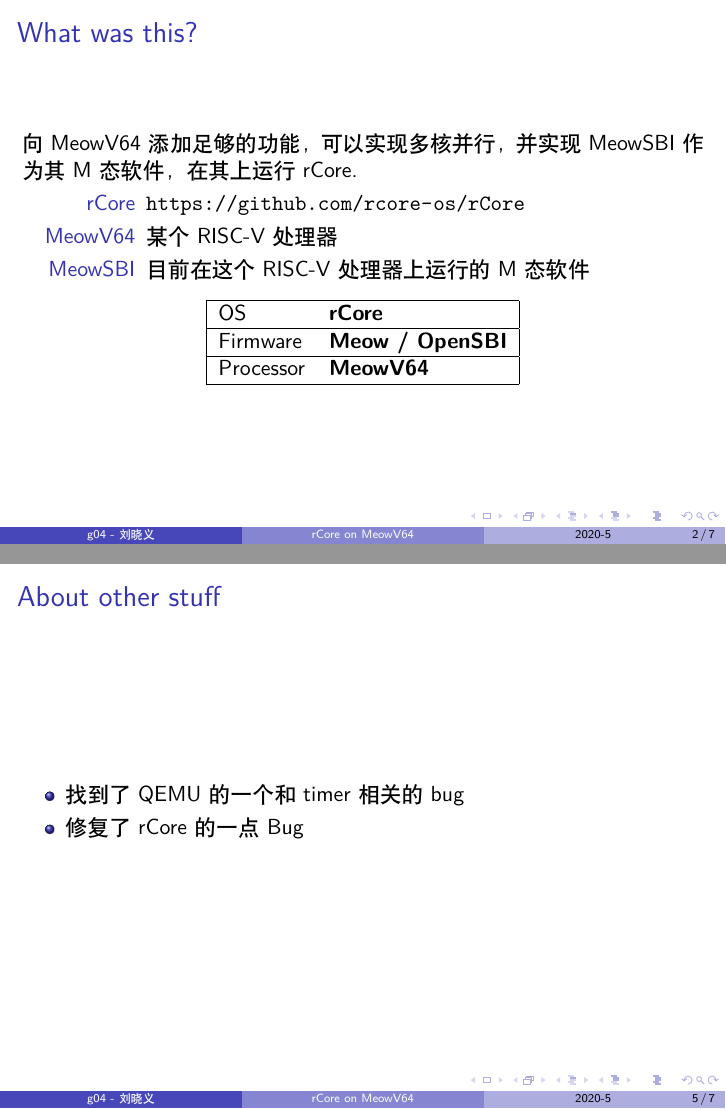
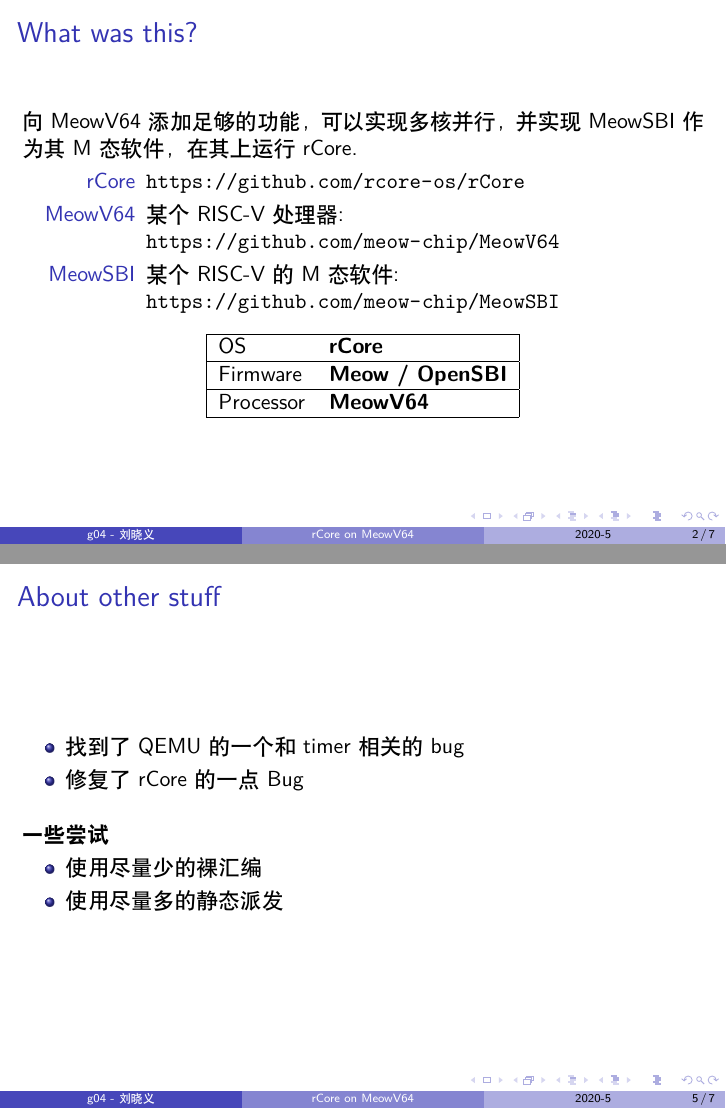
Before and after one commit to meow-chip/MeowSBI, LaTeX slides (reports/pre-final/pre-final.tex): pages 3 and 6 of 9 before the commit and pages 3 and 7 of 10 after it, joined at a grey line. Compiled offline with XeLaTeX.

Commit message:
Updated pre-final report

```diff
--- a/reports/pre-final/pre-final.tex
+++ b/reports/pre-final/pre-final.tex
@@ -22,8 +22,8 @@
 
   \begin{description}
     \item[rCore] \url{https://github.com/rcore-os/rCore}
-    \item[MeowV64] 某个 RISC-V 处理器
-    \item[MeowSBI] 目前在这个 RISC-V 处理器上运行的 M 态软件
+    \item[MeowV64] 某个 RISC-V 处理器: \url{https://github.com/meow-chip/MeowV64}
+    \item[MeowSBI] 某个 RISC-V 的 M 态软件: \url{https://github.com/meow-chip/MeowSBI}
   \end{description}
 
   \pause
@@ -77,6 +77,15 @@
     \item 找到了 QEMU 的一个和 timer 相关的 bug
     \item 修复了 rCore 的一点 Bug
   \end{itemize}
+
+  \pause
+
+  \vspace{1em}
+  \textbf{一些尝试}
+  \begin{itemize}
+    \item 使用尽量少的裸汇编
+    \item 使用尽量多的静态派发
+  \end{itemize}
 \end{frame}
 
 \begin{frame}
```
